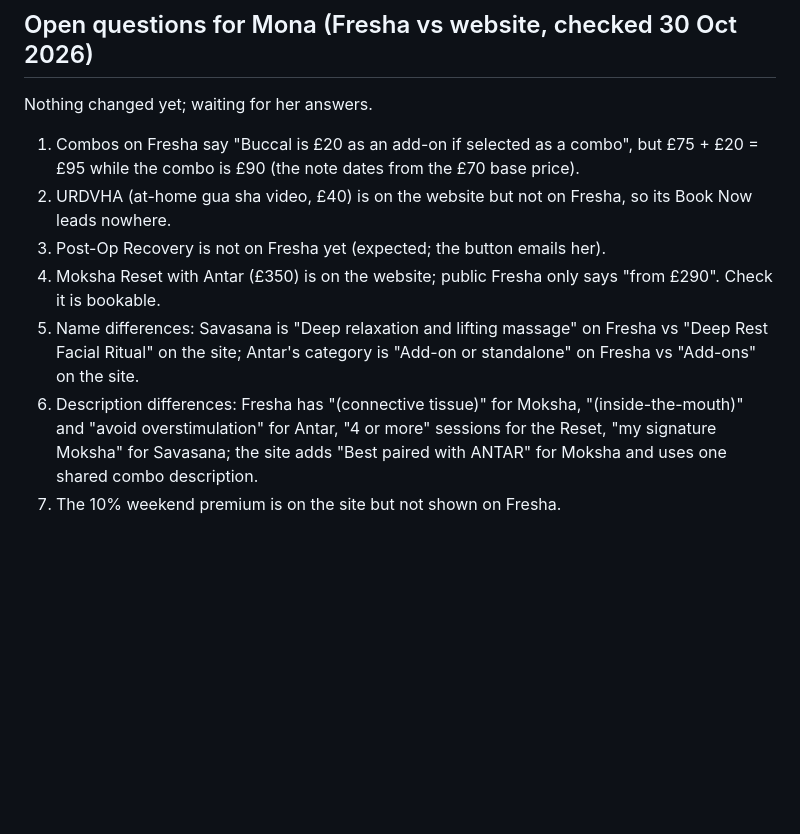
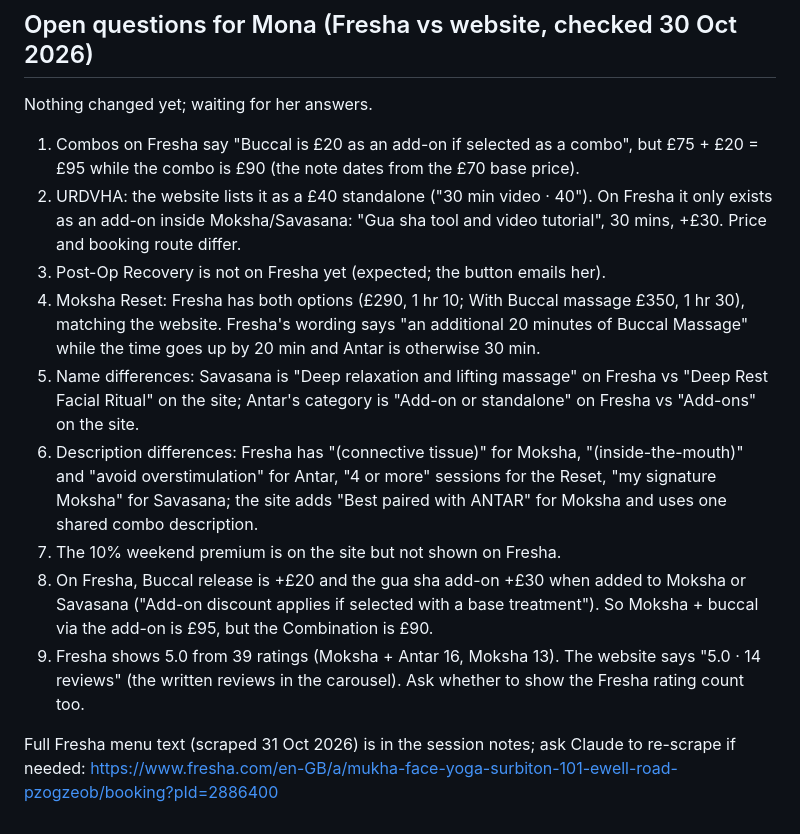
Before and after one commit to BruceBaldomero/mukhafaceyoga, a Markdown page: CLAUDE.md, the part around the change. GitHub-like rendering; blank space fills up the shorter version.

Commit message:
Notes: Fresha menu details for Mona's open questions
Co-Authored-By: Claude Opus 5.5 <noreply@anthropic.com>
Claude-Session: https://claude.ai/code/session_01DcTuwoChdaDTupJx1xWaun

```diff
--- a/CLAUDE.md
+++ b/CLAUDE.md
@@ -89,9 +89,13 @@ Repo: `BruceBaldomero/mukhafaceyoga`
 ## Open questions for Mona (Fresha vs website, checked 30 Oct 2026)
 Nothing changed yet; waiting for her answers.
 1. Combos on Fresha say "Buccal is £20 as an add-on if selected as a combo", but £75 + £20 = £95 while the combo is £90 (the note dates from the £70 base price).
-2. URDVHA (at-home gua sha video, £40) is on the website but not on Fresha, so its Book Now leads nowhere.
+2. URDVHA: the website lists it as a £40 standalone ("30 min video · 40"). On Fresha it only exists as an add-on inside Moksha/Savasana: "Gua sha tool and video tutorial", 30 mins, +£30. Price and booking route differ.
 3. Post-Op Recovery is not on Fresha yet (expected; the button emails her).
-4. Moksha Reset with Antar (£350) is on the website; public Fresha only says "from £290". Check it is bookable.
+4. Moksha Reset: Fresha has both options (£290, 1 hr 10; With Buccal massage £350, 1 hr 30), matching the website. Fresha's wording says "an additional 20 minutes of Buccal Massage" while the time goes up by 20 min and Antar is otherwise 30 min.
 5. Name differences: Savasana is "Deep relaxation and lifting massage" on Fresha vs "Deep Rest Facial Ritual" on the site; Antar's category is "Add-on or standalone" on Fresha vs "Add-ons" on the site.
 6. Description differences: Fresha has "(connective tissue)" for Moksha, "(inside-the-mouth)" and "avoid overstimulation" for Antar, "4 or more" sessions for the Reset, "my signature Moksha" for Savasana; the site adds "Best paired with ANTAR" for Moksha and uses one shared combo description.
 7. The 10% weekend premium is on the site but not shown on Fresha.
+8. On Fresha, Buccal release is +£20 and the gua sha add-on +£30 when added to Moksha or Savasana ("Add-on discount applies if selected with a base treatment"). So Moksha + buccal via the add-on is £95, but the Combination is £90.
+9. Fresha shows 5.0 from 39 ratings (Moksha + Antar 16, Moksha 13). The website says "5.0 · 14 reviews" (the written reviews in the carousel). Ask whether to show the Fresha rating count too.
+
+Full Fresha menu text (scraped 31 Oct 2026) is in the session notes; ask Claude to re-scrape if needed: https://www.fresha.com/en-GB/a/mukha-face-yoga-surbiton-101-ewell-road-pzogzeob/booking?pId=2886400
```
